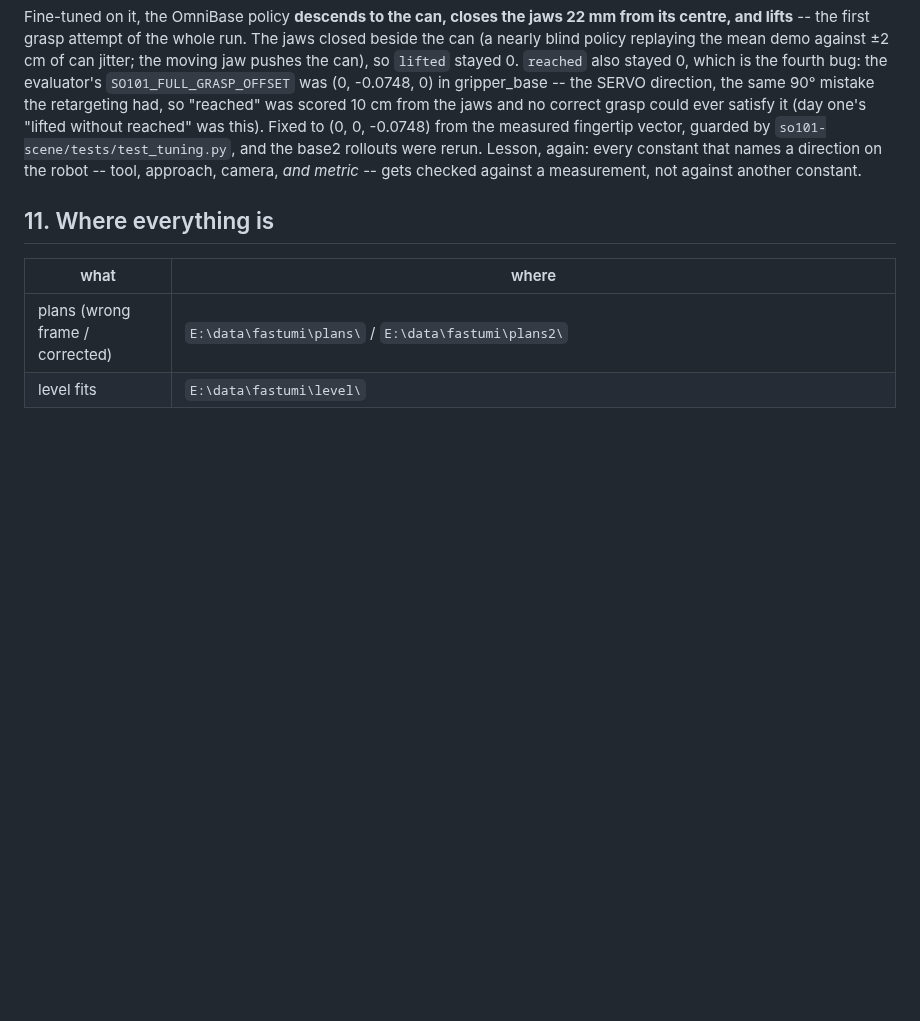
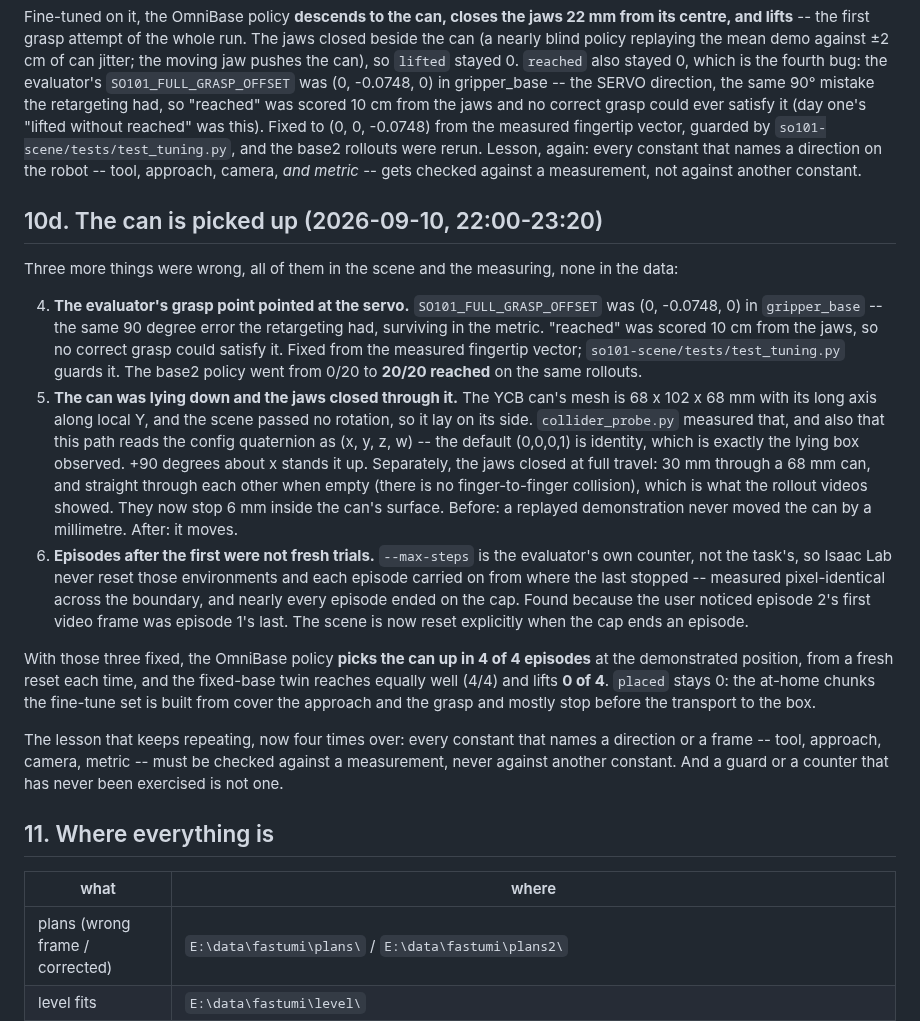
Before and after one commit to Gussyy/OmniBase, a Markdown page: docs/experiment/2026-09-09_fastumi_so101_smolvla.md, the part around the change. Drawn GitHub-style; blank space fills up the shorter version.

Commit message:
The can is picked up: three scene and metric bugs, then 4/4

```diff
--- a/docs/experiment/2026-09-09_fastumi_so101_smolvla.md
+++ b/docs/experiment/2026-09-09_fastumi_so101_smolvla.md
@@ -376,6 +376,38 @@ Fixed to (0, 0, -0.0748) from the measured fingertip vector, guarded by
 constant that names a direction on the robot -- tool, approach, camera, *and metric* -- gets
 checked against a measurement, not against another constant.
 
+## 10d. The can is picked up (2026-09-10, 22:00-23:20)
+
+Three more things were wrong, all of them in the scene and the measuring, none in the data:
+
+4. **The evaluator's grasp point pointed at the servo.** `SO101_FULL_GRASP_OFFSET` was
+   (0, -0.0748, 0) in `gripper_base` -- the same 90 degree error the retargeting had, surviving
+   in the metric. "reached" was scored 10 cm from the jaws, so no correct grasp could satisfy it.
+   Fixed from the measured fingertip vector; `so101-scene/tests/test_tuning.py` guards it. The
+   base2 policy went from 0/20 to **20/20 reached** on the same rollouts.
+5. **The can was lying down and the jaws closed through it.** The YCB can's mesh is 68 x 102 x 68
+   mm with its long axis along local Y, and the scene passed no rotation, so it lay on its side.
+   `collider_probe.py` measured that, and also that this path reads the config quaternion as
+   (x, y, z, w) -- the default (0,0,0,1) is identity, which is exactly the lying box observed.
+   +90 degrees about x stands it up. Separately, the jaws closed at full travel: 30 mm through a
+   68 mm can, and straight through each other when empty (there is no finger-to-finger collision),
+   which is what the rollout videos showed. They now stop 6 mm inside the can's surface.
+   Before: a replayed demonstration never moved the can by a millimetre. After: it moves.
+6. **Episodes after the first were not fresh trials.** `--max-steps` is the evaluator's own
+   counter, not the task's, so Isaac Lab never reset those environments and each episode carried
+   on from where the last stopped -- measured pixel-identical across the boundary, and nearly
+   every episode ended on the cap. Found because the user noticed episode 2's first video frame
+   was episode 1's last. The scene is now reset explicitly when the cap ends an episode.
+
+With those three fixed, the OmniBase policy **picks the can up in 4 of 4 episodes** at the
+demonstrated position, from a fresh reset each time, and the fixed-base twin reaches equally well
+(4/4) and lifts **0 of 4**. `placed` stays 0: the at-home chunks the fine-tune set is built from
+cover the approach and the grasp and mostly stop before the transport to the box.
+
+The lesson that keeps repeating, now four times over: every constant that names a direction or a
+frame -- tool, approach, camera, metric -- must be checked against a measurement, never against
+another constant. And a guard or a counter that has never been exercised is not one.
+
 ## 11. Where everything is
 
 | what | where |
```
